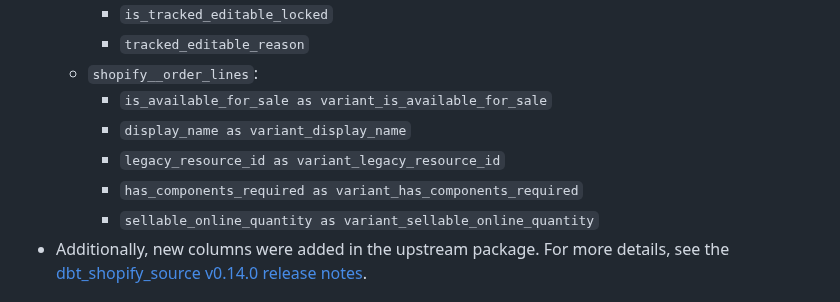
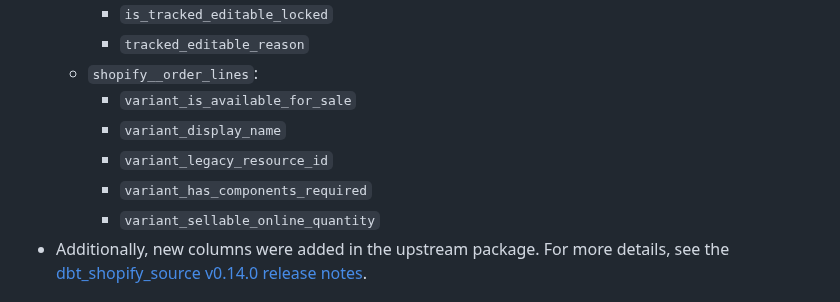
Before and after one commit to fivetran/dbt_shopify, a Markdown page: CHANGELOG.md, the part around the change. GitHub-like rendering.

Commit message:
update changelog

```diff
--- a/CHANGELOG.md
+++ b/CHANGELOG.md
@@ -16,11 +16,11 @@
     - `is_tracked_editable_locked`
     - `tracked_editable_reason`
   - `shopify__order_lines`:
-    - `is_available_for_sale as variant_is_available_for_sale`
-    - `display_name as variant_display_name`
-    - `legacy_resource_id as variant_legacy_resource_id`
-    - `has_components_required as variant_has_components_required`
-    - `sellable_online_quantity as variant_sellable_online_quantity`
+    - `variant_is_available_for_sale`
+    - `variant_display_name`
+    - `variant_legacy_resource_id`
+    - `variant_has_components_required`
+    - `variant_sellable_online_quantity`
 - Additionally, new columns were added in the upstream package. For more details, see the [dbt_shopify_source v0.14.0 release notes](https://github.com/fivetran/dbt_shopify_source/releases/tag/v0.14.0).
 
 ## Documentation
```
